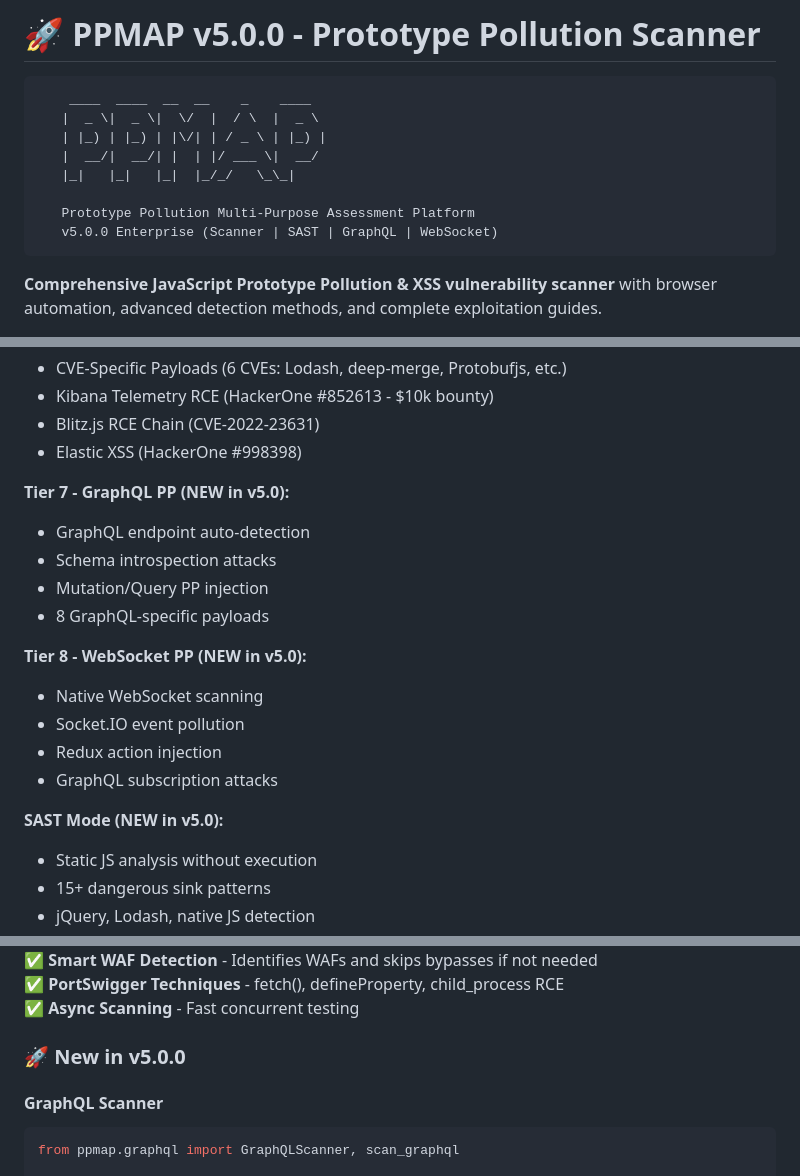
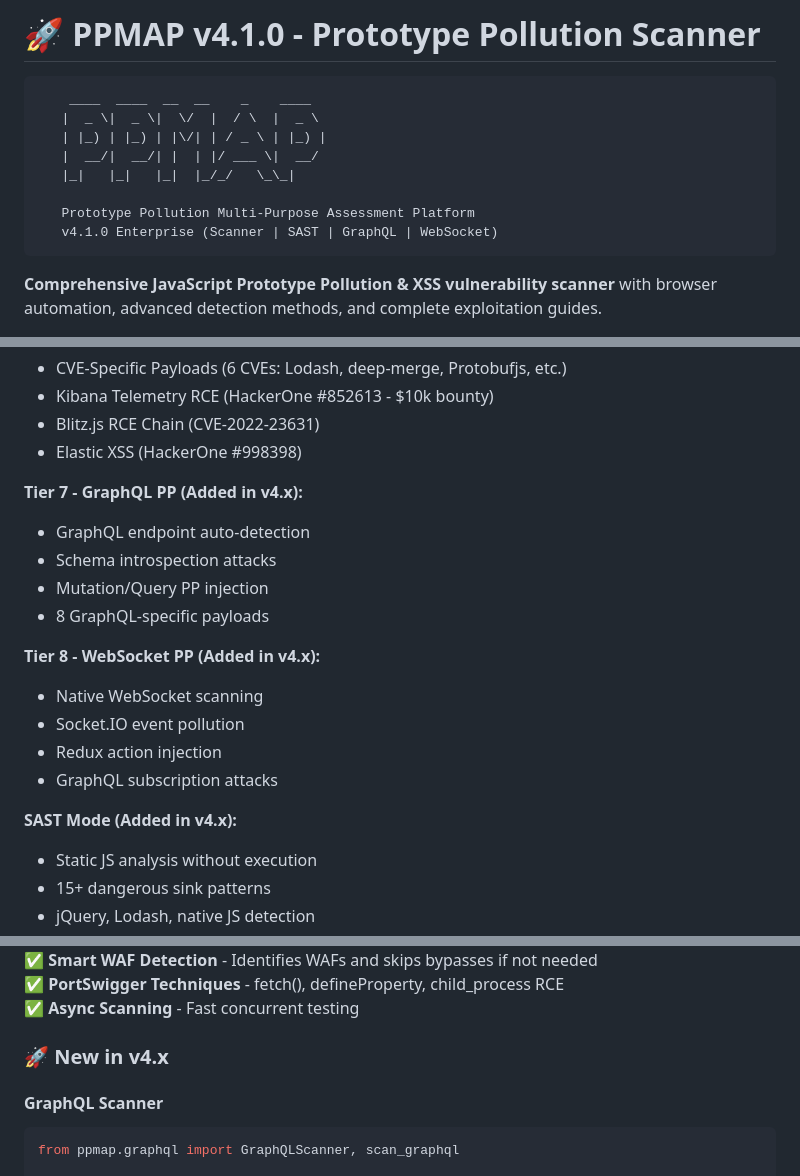
Before and after one commit to aarsaputra/ppmap-proto-pollution, a Markdown page: README.md, 3 parts joined by grey strips. GitHub-like rendering.

````diff
--- a/README.md
+++ b/README.md
@@ -1,4 +1,4 @@
-# 🚀 PPMAP v5.0.0 - Prototype Pollution Scanner
+# 🚀 PPMAP v4.1.0 - Prototype Pollution Scanner
 
 ```text
     ____  ____  __  __    _    ____
@@ -8,7 +8,7 @@
    |_|   |_|   |_|  |_/_/   \_\_|
 
    Prototype Pollution Multi-Purpose Assessment Platform
-   v5.0.0 Enterprise (Scanner | SAST | GraphQL | WebSocket)
+   v4.1.0 Enterprise (Scanner | SAST | GraphQL | WebSocket)
 ```
 
 **Comprehensive JavaScript Prototype Pollution & XSS vulnerability scanner** with browser automation, advanced detection methods, and complete exploitation guides.
@@ -67,19 +67,19 @@
 - Blitz.js RCE Chain (CVE-2022-23631)
 - Elastic XSS (HackerOne #998398)
 
-**Tier 7 - GraphQL PP (NEW in v5.0):**
+**Tier 7 - GraphQL PP (Added in v4.x):**
 - GraphQL endpoint auto-detection
 - Schema introspection attacks
 - Mutation/Query PP injection
 - 8 GraphQL-specific payloads
 
-**Tier 8 - WebSocket PP (NEW in v5.0):**
+**Tier 8 - WebSocket PP (Added in v4.x):**
 - Native WebSocket scanning
 - Socket.IO event pollution
 - Redux action injection
 - GraphQL subscription attacks
 
-**SAST Mode (NEW in v5.0):**
+**SAST Mode (Added in v4.x):**
 - Static JS analysis without execution
 - 15+ dangerous sink patterns
 - jQuery, Lodash, native JS detection
@@ -139,7 +139,7 @@ open report/target_domain_timestamp/report.html
 ✅ **PortSwigger Techniques** - fetch(), defineProperty, child_process RCE
 ✅ **Async Scanning** - Fast concurrent testing
 
-### 🚀 New in v5.0.0
+### 🚀 New in v4.x
 
 #### GraphQL Scanner
 ```python
````
Also changed, not shown: other parts of README.md (+2 -2 lines), CHANGELOG.md (+5 -5 lines), ROADMAP.md (+1 -1 lines).
